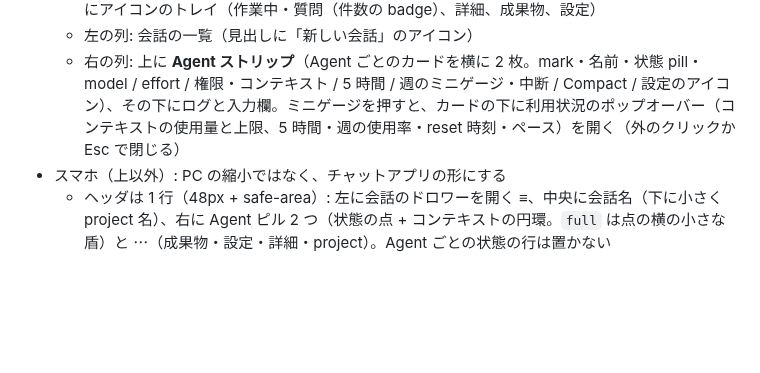
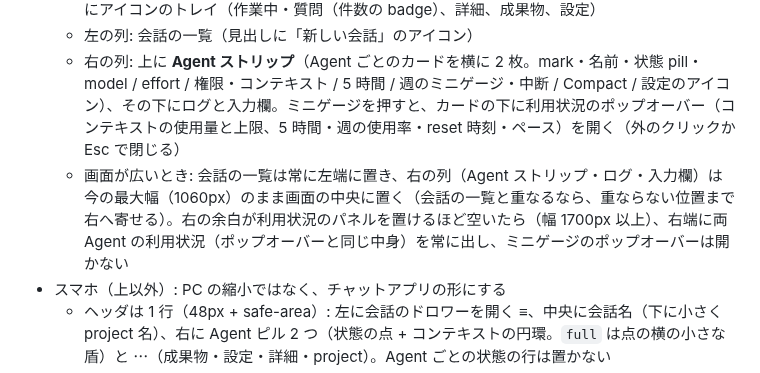
Before and after one commit to HiraG-62/Clodex, a Markdown page: docs/DESIGN.md, the part around the change. GitHub-like rendering; blank space fills up the shorter version.

```diff
--- a/docs/DESIGN.md
+++ b/docs/DESIGN.md
@@ -1222,6 +1222,7 @@ terminal の文字列ではなく、構造化したデータを JSON で送る
   - ヘッダ: 左に「Clodex」と project の pill（folder アイコン + project 名 + chevron。押すと project の一覧。パスは pill の `title` に出し、本文に重ねて出さない）と「project を開く」。右にアイコンのトレイ（作業中・質問（件数の badge）、詳細、成果物、設定）
   - 左の列: 会話の一覧（見出しに「新しい会話」のアイコン）
   - 右の列: 上に **Agent ストリップ**（Agent ごとのカードを横に 2 枚。mark・名前・状態 pill・model / effort / 権限・コンテキスト / 5 時間 / 週のミニゲージ・中断 / Compact / 設定のアイコン）、その下にログと入力欄。ミニゲージを押すと、カードの下に利用状況のポップオーバー（コンテキストの使用量と上限、5 時間・週の使用率・reset 時刻・ペース）を開く（外のクリックか Esc で閉じる）
+  - 画面が広いとき: 会話の一覧は常に左端に置き、右の列（Agent ストリップ・ログ・入力欄）は今の最大幅（1060px）のまま画面の中央に置く（会話の一覧と重なるなら、重ならない位置まで右へ寄せる）。右の余白が利用状況のパネルを置けるほど空いたら（幅 1700px 以上）、右端に両 Agent の利用状況（ポップオーバーと同じ中身）を常に出し、ミニゲージのポップオーバーは開かない
 - スマホ（上以外）: PC の縮小ではなく、チャットアプリの形にする
   - ヘッダは 1 行（48px + safe-area）: 左に会話のドロワーを開く ≡、中央に会話名（下に小さく project 名）、右に Agent ピル 2 つ（状態の点 + コンテキストの円環。`full` は点の横の小さな盾）と ⋯（成果物・設定・詳細・project）。Agent ごとの状態の行は置かない
   - Agent ピルを押すと、その Agent のシート（設定の要約、利用枠と reset 時刻、中断 / Compact / 設定の 44px ボタン）が下から開く
```
Also changed, not shown: docs/specs/UI-POLISH-2.md (added, +30 -0 lines).
